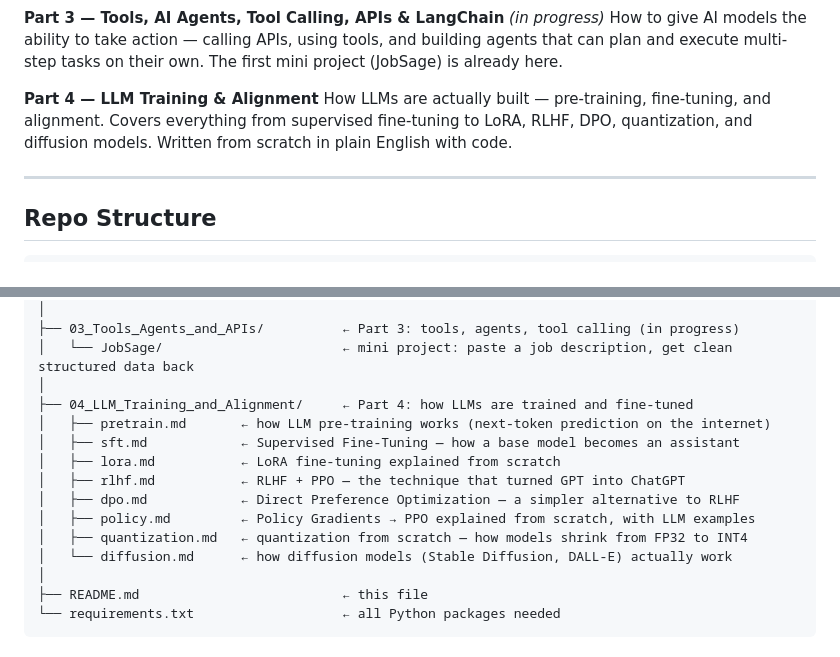
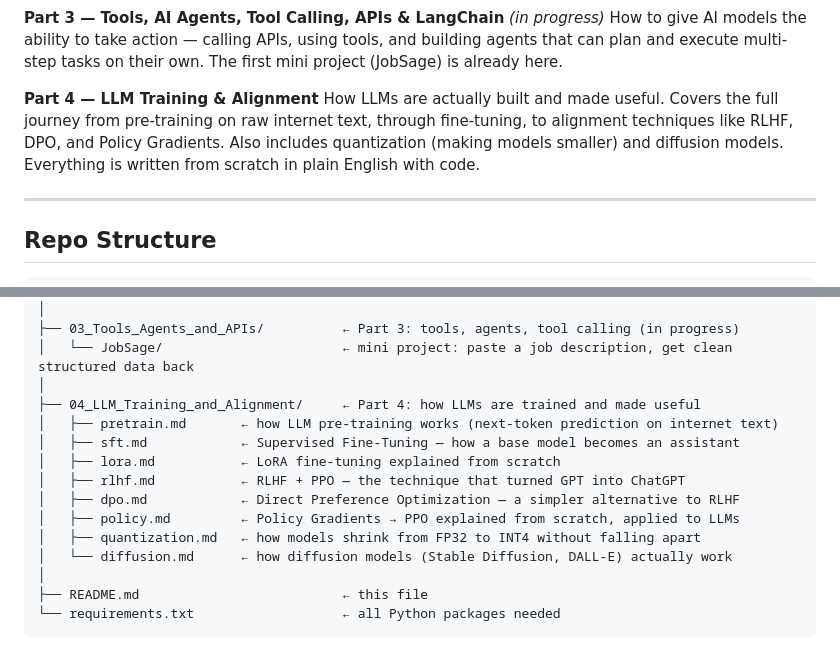
Before and after one commit to vishalsehgalvs/Artificial_Intelligence, a Markdown page: README.md, 2 parts joined by grey strips. Rendered like a GitHub page.

Commit message:
update README with better Part 4 description and cleaner file descriptions

```diff
--- a/README.md
+++ b/README.md
@@ -18,7 +18,7 @@ How to connect AI to your own data. Documents, PDFs, embeddings, vector database
 How to give AI models the ability to take action — calling APIs, using tools, and building agents that can plan and execute multi-step tasks on their own. The first mini project (JobSage) is already here.
 
 **Part 4 — LLM Training & Alignment**
-How LLMs are actually built — pre-training, fine-tuning, and alignment. Covers everything from supervised fine-tuning to LoRA, RLHF, DPO, quantization, and diffusion models. Written from scratch in plain English with code.
+How LLMs are actually built and made useful. Covers the full journey from pre-training on raw internet text, through fine-tuning, to alignment techniques like RLHF, DPO, and Policy Gradients. Also includes quantization (making models smaller) and diffusion models. Everything is written from scratch in plain English with code.
 
 ---
 
@@ -51,14 +51,14 @@ Artificial_Intelligence/
 ├── 03_Tools_Agents_and_APIs/          ← Part 3: tools, agents, tool calling (in progress)
 │   └── JobSage/                       ← mini project: paste a job description, get clean structured data back
 │
-├── 04_LLM_Training_and_Alignment/     ← Part 4: how LLMs are trained and fine-tuned
-│   ├── pretrain.md       ← how LLM pre-training works (next-token prediction on the internet)
+├── 04_LLM_Training_and_Alignment/     ← Part 4: how LLMs are trained and made useful
+│   ├── pretrain.md       ← how LLM pre-training works (next-token prediction on internet text)
 │   ├── sft.md            ← Supervised Fine-Tuning — how a base model becomes an assistant
 │   ├── lora.md           ← LoRA fine-tuning explained from scratch
 │   ├── rlhf.md           ← RLHF + PPO — the technique that turned GPT into ChatGPT
 │   ├── dpo.md            ← Direct Preference Optimization — a simpler alternative to RLHF
-│   ├── policy.md         ← Policy Gradients → PPO explained from scratch, with LLM examples
-│   ├── quantization.md   ← quantization from scratch — how models shrink from FP32 to INT4
+│   ├── policy.md         ← Policy Gradients → PPO explained from scratch, applied to LLMs
+│   ├── quantization.md   ← how models shrink from FP32 to INT4 without falling apart
 │   └── diffusion.md      ← how diffusion models (Stable Diffusion, DALL-E) actually work
 │
 ├── README.md                          ← this file
```
